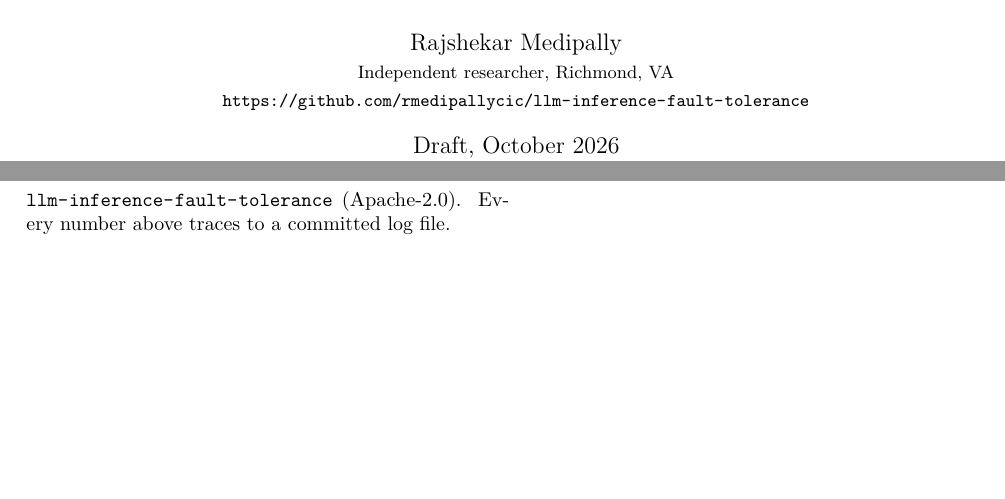
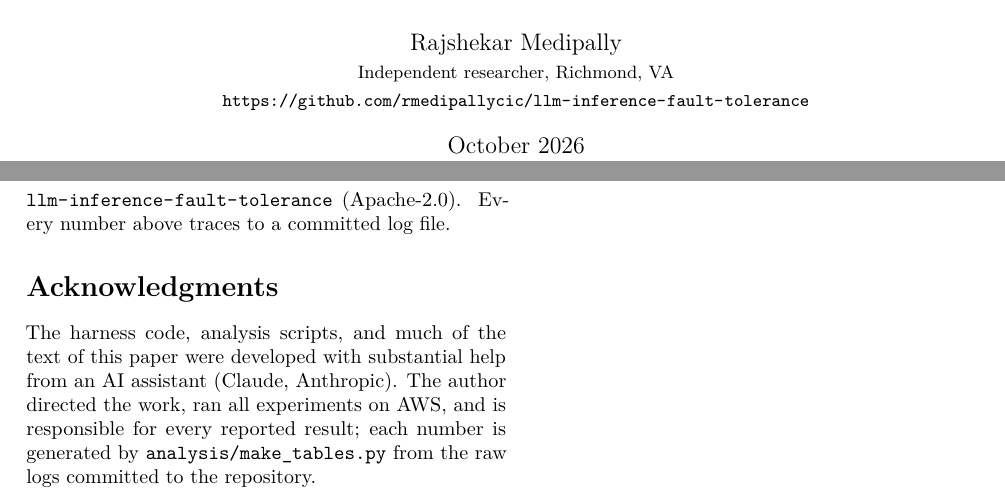
Before and after one commit to rmedipallycic/llm-inference-fault-tolerance, a LaTeX paper (paper/main.tex): two parts of pages 1 and 8 of 12, joined at a grey line, cut so that both start at the same text, the shorter picture padded with empty space. Compiled offline with pdfLaTeX.

Commit message:
Paper: arXiv version (Oct 2026 date, AI-use acknowledgment)

```diff
--- a/paper/main.tex
+++ b/paper/main.tex
@@ -14,7 +14,7 @@
 
 \pagestyle{fancy}
 \fancyhf{}
-\fancyhead[C]{\small Preprint draft, October 2026.}
+\fancyhead[C]{\small Preprint, October 2026.}
 \fancyfoot[C]{\thepage}
 \renewcommand{\headrulewidth}{0pt}
 
@@ -23,7 +23,7 @@
 \author{Rajshekar Medipally\\
 \small Independent researcher, Richmond, VA\\
 \small \url{https://github.com/rmedipallycic/llm-inference-fault-tolerance}}
-\date{Draft, October 2026}
+\date{October 2026}
 
 % Table rows come from paper/tables/*.tex, written by analysis/make_tables.py
 % from the committed raw logs. (\@@input is expandable, so safe inside tabular.)
@@ -712,6 +712,14 @@ cache; (3) an adaptive per-request checkpoint policy.
 \url{https://github.com/rmedipallycic/llm-inference-fault-tolerance}
 (Apache-2.0). Every number above traces to a committed log file.
 
+\section*{Acknowledgments}
+The harness code, analysis scripts, and much of the text of this paper were
+developed with substantial help from an AI assistant (Claude, Anthropic). The
+author directed the work, ran all experiments on AWS, and is responsible for
+every reported result; each number is generated by
+\texttt{analysis/make\_tables.py} from the raw logs committed to the
+repository.
+
 \clearpage
 \bibliographystyle{plain}
 \bibliography{refs}
```
Also changed, not shown: paper/main.pdf.
